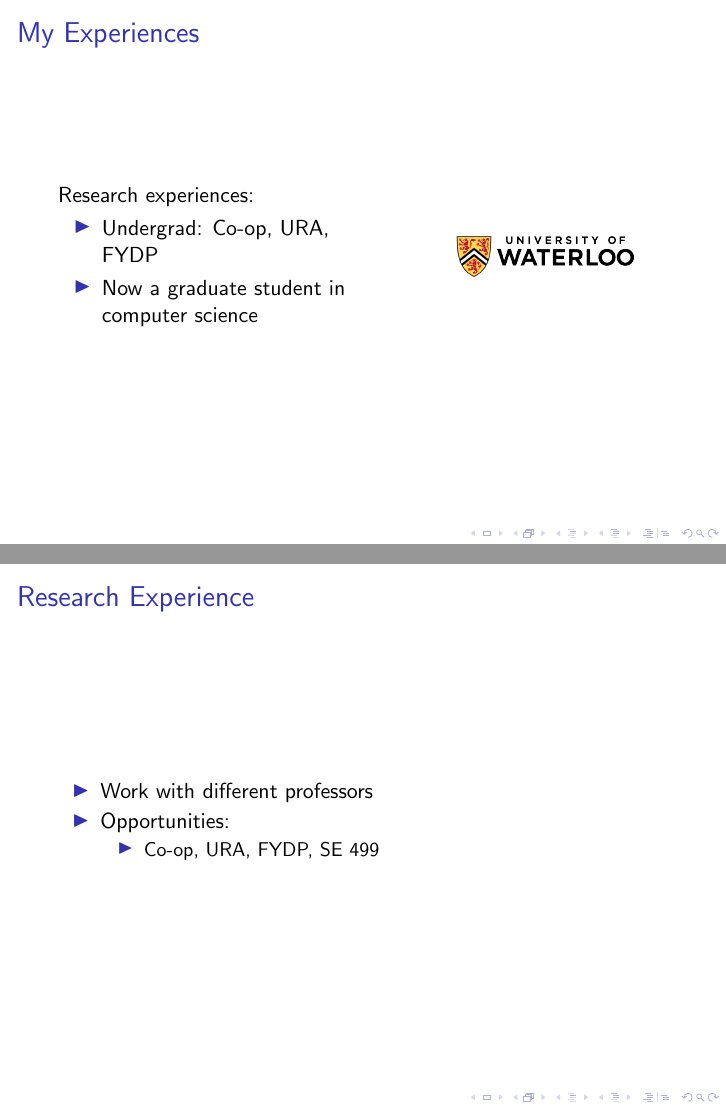
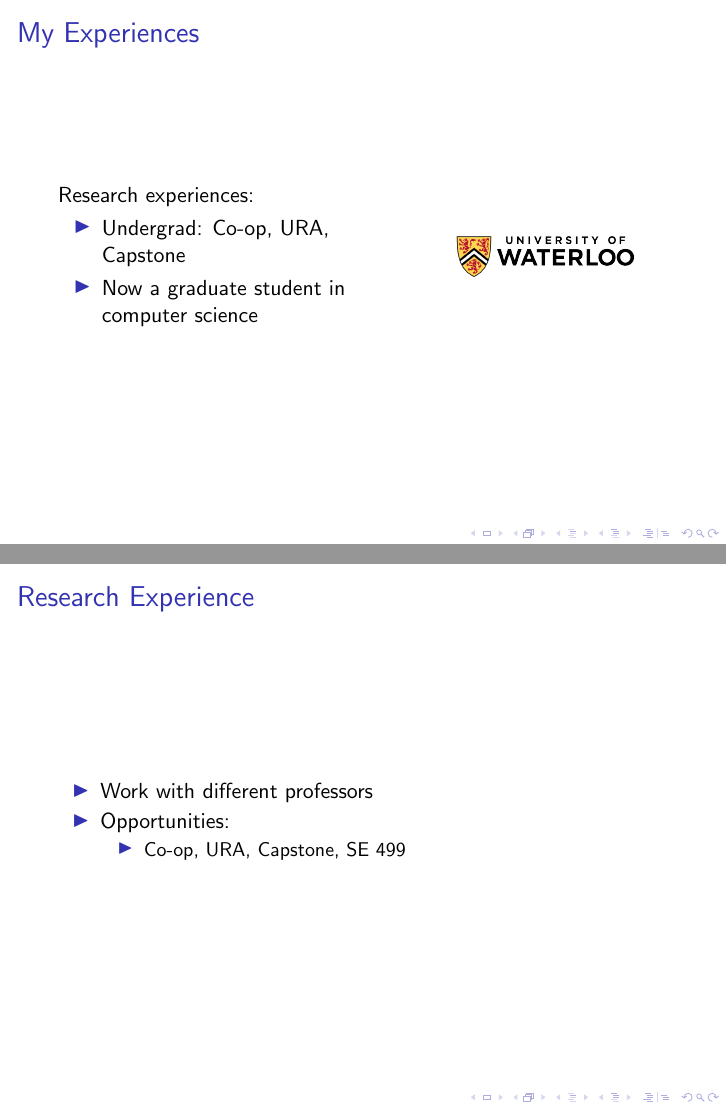
Before and after one commit to mhyee/gmyk, LaTeX slides (grad-school/main.tex): pages 3 and 13 of 18, joined at a grey line. Compiled offline with pdfLaTeX.

Commit message:
Update grad school slides (whoops never committed these changes)

```diff
--- a/grad-school/main.tex
+++ b/grad-school/main.tex
@@ -22,7 +22,7 @@
 Bachelor Software Engineering, 2014\\
 MMath Candidate in Computer Science}
 %\date{\today}
-\date{September 18, 2014}
+\date{October 6, 2015}
 
 \begin{document}
 
@@ -54,7 +54,7 @@ MMath Candidate in Computer Science}
   \end{center}
 \end{frame}
 \note[itemize]{%
-  \item Originally designed this for 3A SE
+  \item Originally designed this for 3A/3B SE
   \item This is the presentation I wish I had in third year
   \item I knew very little about grad school
   \item Learned on my own, and now sharing my knowledge
@@ -67,7 +67,7 @@ MMath Candidate in Computer Science}
     \column{0.5\linewidth}
     Research experiences:
     \begin{itemize}
-      \item Undergrad: Co-op, URA, FYDP
+      \item Undergrad: Co-op, URA, Capstone
       \item Now a graduate student in computer science
     \end{itemize}
     \column{0.4\linewidth}
@@ -284,13 +284,13 @@ MMath Candidate in Computer Science}
     \item Work with different professors
     \item Opportunities:
       \begin{itemize}
-        \item Co-op, URA, FYDP, SE 499
+        \item Co-op, URA, Capstone, SE 499
       \end{itemize}
   \end{itemize}
 \end{frame}
 \note[itemize]{%
   \item Working with different professors gives you multiple reference letters
-  \item Opportunities: co-op, URA, FYDP, SE 499
+  \item Opportunities: co-op, URA, Capstone, SE 499
   \item May have to go ``outside JobMine'' for research co-ops
   \item URA can be difficult, since it's on top of your course work
   \item Research experience is encouraged even if you're not sure about grad
```
Also changed, not shown: grad-school/main.pdf, grad-school/main.tex (8 more changed lines).
